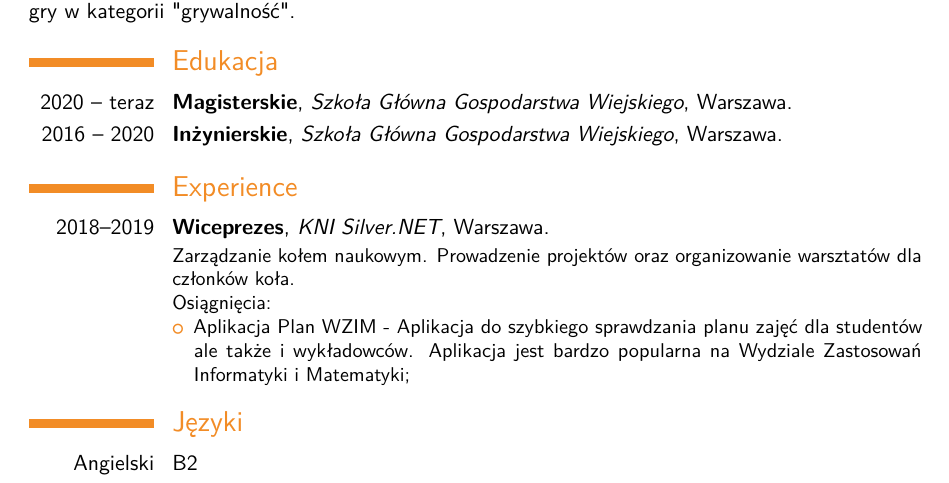
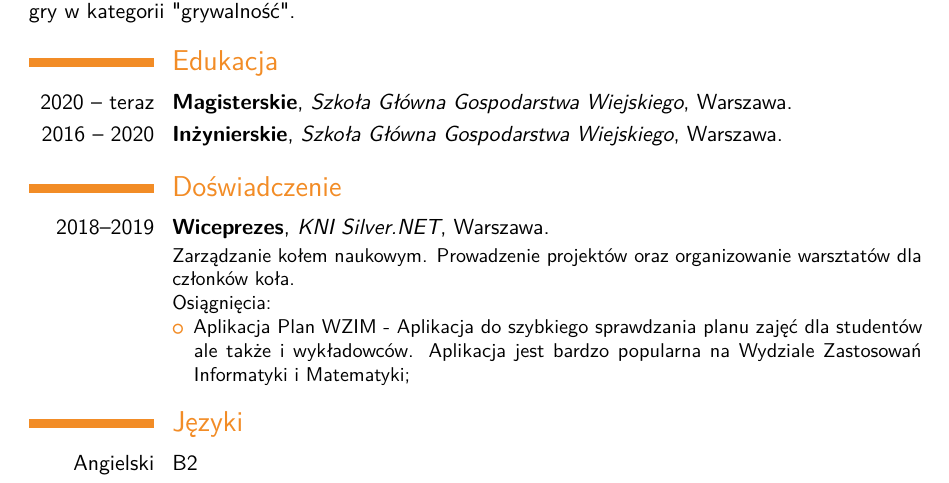
Before and after one commit to matyjb/cv, a LaTeX CV (cv.tex): part of the page, cut so that both start at the same text. Compiled offline with pdfLaTeX.

Commit message:
section name

```diff
--- a/cv.tex
+++ b/cv.tex
@@ -67,7 +67,7 @@ programowania. Podczas PolyJam 2020 zdobyłem wraz z drużyną nagrodę najlepsz
 % \cvitem{supervisors}{Supervisors}
 % \cvitem{description}{Short thesis abstract}
 
-\section{Experience}
+\section{Doświadczenie}
 % \subsection{Vocational}
 \cventry{2018--2019}{Wiceprezes}{KNI Silver.NET}{Warszawa}{}{Zarządzanie kołem naukowym. Prowadzenie projektów oraz organizowanie warsztatów dla członków koła.\newline{}%
 Osiągnięcia:%
```
Also changed, not shown: cv.pdf.
